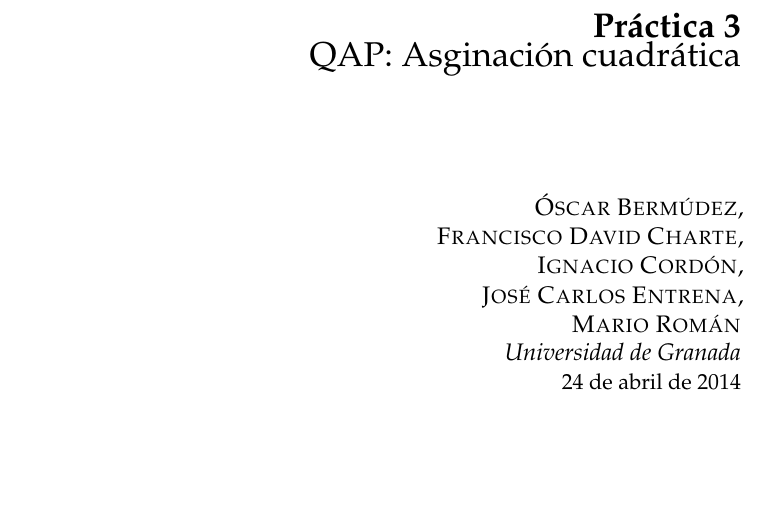
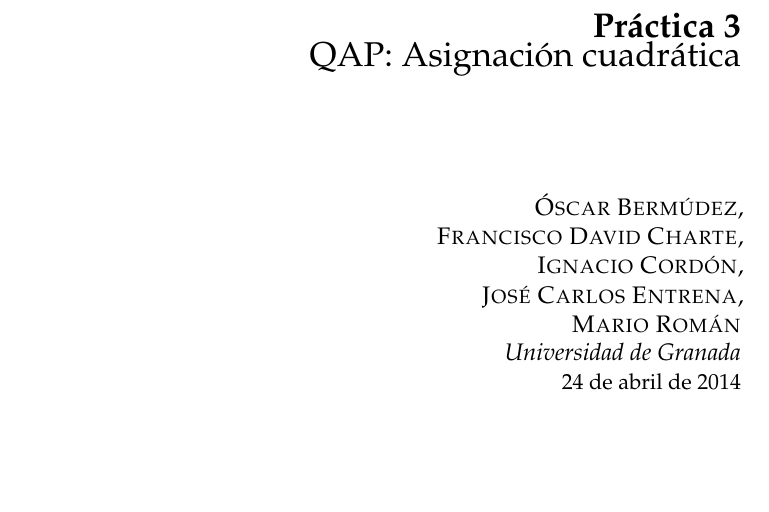
Before and after one commit to oxcar103/algoritmosGreedy, a LaTeX paper (tex/ejercicio_qap.tex): part of page 1 of 7, cut so that both start at the same text. Compiled offline with pdfLaTeX.

Commit message:
As*ig*nación

```diff
--- a/tex/ejercicio_qap.tex
+++ b/tex/ejercicio_qap.tex
@@ -103,7 +103,7 @@
 %----------------------------------------------------------------------------------------
 
 \title{\textbf{Práctica 3}\\ % Title
-QAP: Asginación cuadrática} % Subtitle
+QAP: Asignación cuadrática} % Subtitle
 
 \author{\textsc{Óscar Bermúdez,\\Francisco David Charte,\\Ignacio Cordón,\\José Carlos Entrena,\\Mario Román} % Author
 \\{\textit{Universidad de Granada}}} % Institution
```
